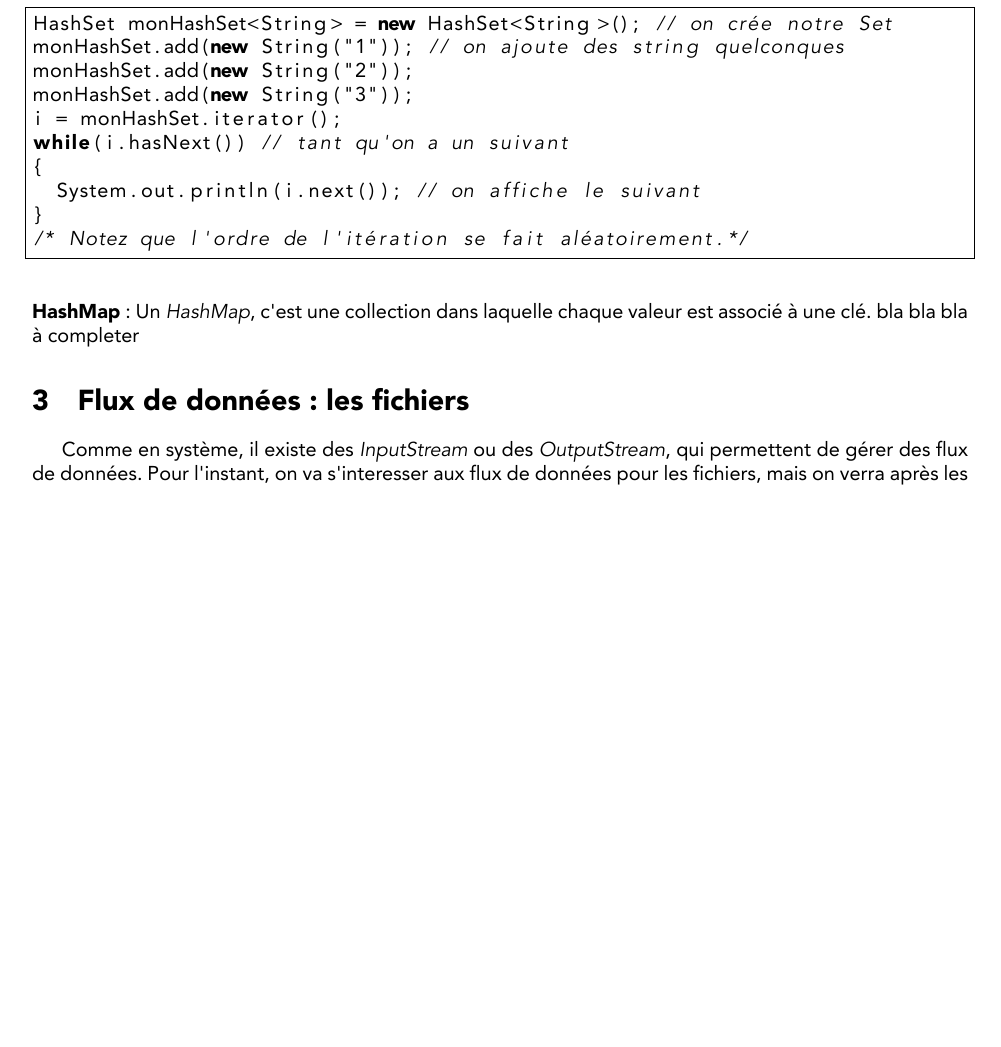
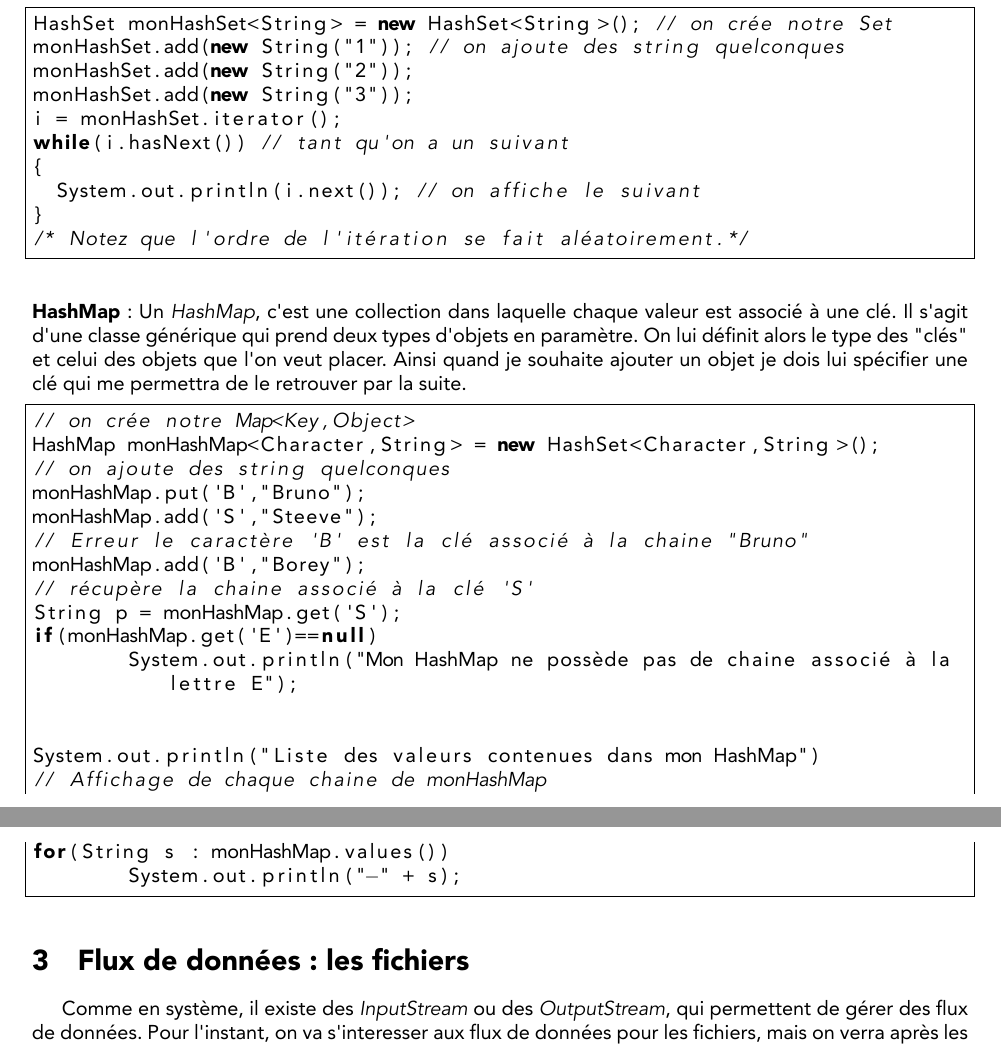
Before and after one commit to mooshicoolor/fiches_iut-morsay, a LaTeX document (java/java.tex): part of page 3 of 7 before the commit and two parts of pages 3 and 4 of 7 after it, the two joined at a grey line, cut so that both start at the same text, the shorter picture padded with empty space. The pictures show the PDF file java/java.pdf that the author committed with the source.

Commit message:
java ofc

```diff
--- a/java/java.tex
+++ b/java/java.tex
@@ -134,5 +134,15 @@ while(i.hasNext()) // tant qu'on a un suivant
 /* Notez que l'ordre de l'itération se fait aléatoirement.*/
 \end{lstlisting}
 
-\paragraph{HashMap} : Un \emph{HashMap}, c'est une collection dans laquelle chaque valeur est associé à une clé.
-bla bla bla à completer
+\paragraph{HashMap} : Un \emph{HashMap}, c'est une collection dans laquelle chaque valeur est associé à une clé. Il s'agit d'une classe générique qui prend deux types d'objets en paramètre. On lui définit alors le type des "clés" et celui des objets que l'on veut placer. Ainsi quand je souhaite ajouter un objet je dois lui spécifier une clé qui me permettra de le retrouver par la suite.
+
+\begin{lstlisting}
+// on crée notre Map<Key,Object>
+HashMap monHashMap<Character,String> = new HashSet<Character,String>();
+// on ajoute des string quelconques
+monHashMap.put('B',"Bruno");
+monHashMap.add('S',"Steeve");
+// Erreur le caractère 'B' est la clé associé à la chaine "Bruno"
+monHashMap.add('B',"Borey");
+// récupère la chaine associé à la clé 'S'
+String p = monHashMap.get('S');
@@ -139,3 +154,8 @@ bla bla bla à completer
+// Affichage de chaque chaine de monHashMap
+for(String s : monHashMap.values())
+        System.out.println("-" + s);
+
+\end{lstlisting}
 
 \section{Flux de données : les fichiers}
 Comme en système, il existe des \emph{InputStream} ou des \emph{OutputStream}, qui permettent de gérer des flux de données. Pour l'instant, on va s'interesser aux flux de données pour les fichiers, mais on verra après les flux de données destinés aux réseau, qui ne sont pas si différents.\\
```
Also changed, not shown: java/java.pdf, java/java.tex (5 more changed lines), 3 other files.
